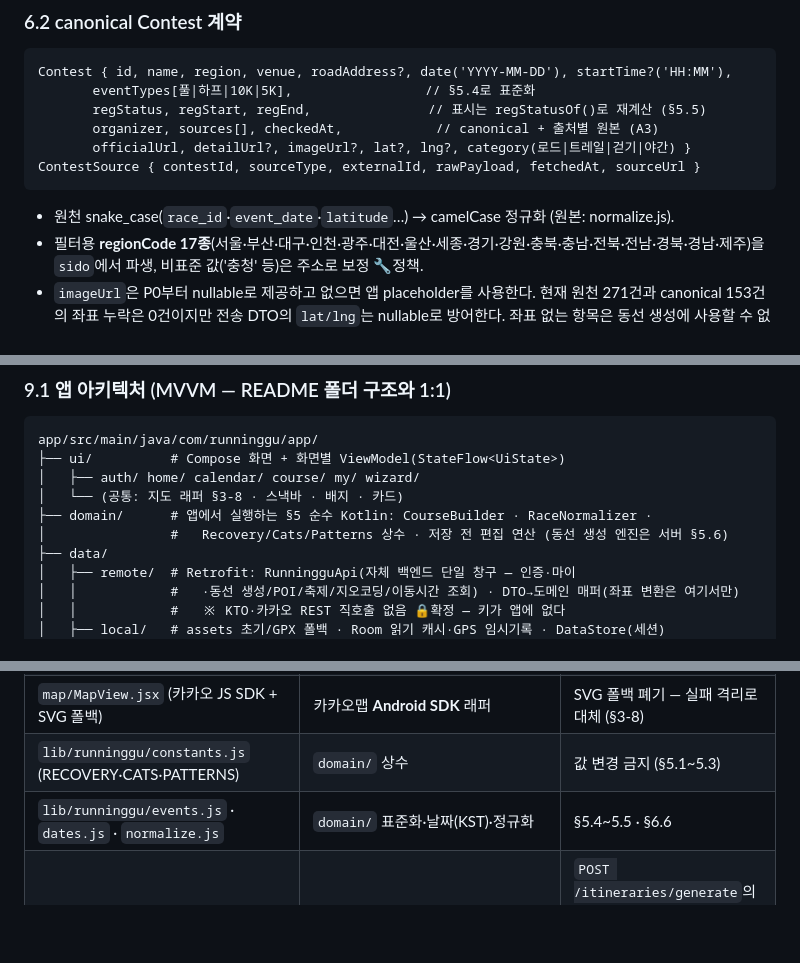
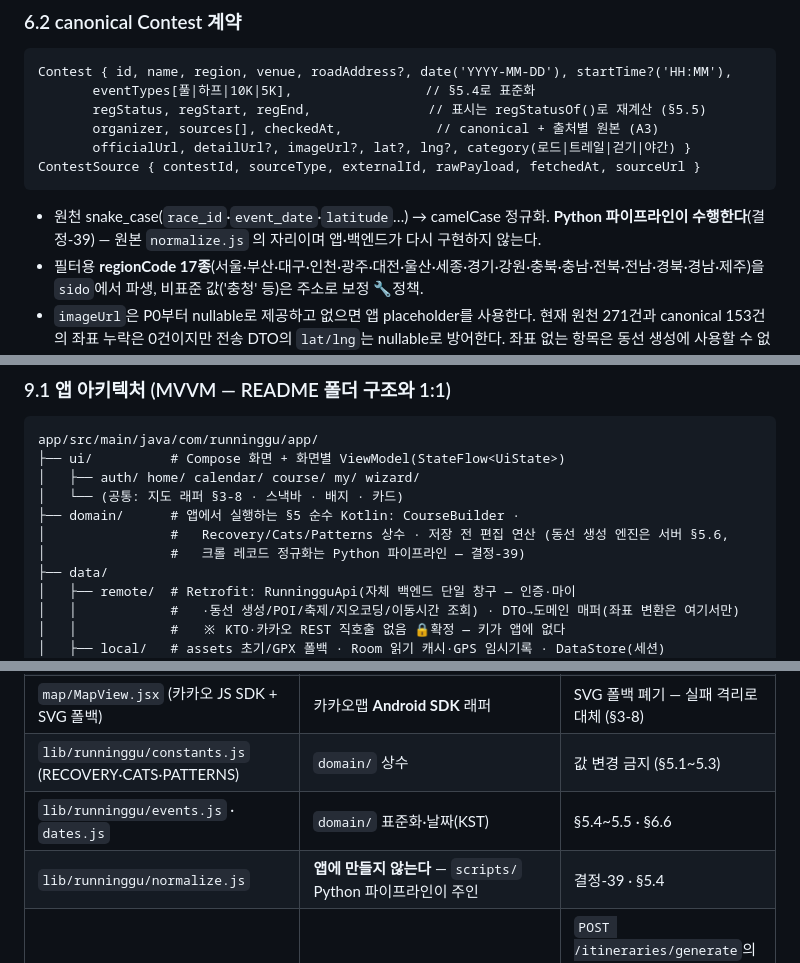
Before and after one commit to uuusun/RunningGu, a Markdown page: SPEC.md, 3 parts joined by grey strips. Drawn GitHub-style; blank space fills up the shorter version.

Commit message:
docs(spec): SPEC 안에 남아 있던 normalize 포팅 지시를 정리한다 (#90 리뷰)
같은 PR 에서 명세를 맞추라는 규칙(AGENTS 5장)인데 세 곳을 빠뜨렸다.

- §9.1 디렉터리 트리의 domain/ 설명에서 RaceNormalizer 를 뺐다
- AP-04 항목에서 normalize 를 빼고 "포팅하지 않는다" 와 근거를 적었다
- 부록 D 의 normalize.js 행을 "앱에 만들지 않는다 — scripts/ Python 파이프라인이 주인" 으로 갈랐다

§6.2 의 "원천 snake_case → camelCase 정규화 (원본: normalize.js)" 도 함께 손봤다.
지적받은 세 곳은 아니지만, 읽는 사람이 "그럼 이건 누가 하나" 로 되돌아올 자리라
Python 파이프라인이 수행한다고 명시했다.

````diff
--- a/SPEC.md
+++ b/SPEC.md
@@ -505,7 +505,7 @@ Contest { id, name, region, venue, roadAddress?, date('YYYY-MM-DD'), startTime?(
 ContestSource { contestId, sourceType, externalId, rawPayload, fetchedAt, sourceUrl }
 ```
 
-- 원천 snake_case(`race_id`·`event_date`·`latitude`…) → camelCase 정규화 (원본: normalize.js).
+- 원천 snake_case(`race_id`·`event_date`·`latitude`…) → camelCase 정규화. **Python 파이프라인이 수행한다**(결정-39) — 원본 `normalize.js` 의 자리이며 앱·백엔드가 다시 구현하지 않는다.
 - 필터용 **regionCode 17종**(서울·부산·대구·인천·광주·대전·울산·세종·경기·강원·충북·충남·전북·전남·경북·경남·제주)을 `sido`에서 파생, 비표준 값('충청' 등)은 주소로 보정 🔧정책.
 - `imageUrl`은 P0부터 nullable로 제공하고 없으면 앱 placeholder를 사용한다. 현재 원천 271건과 canonical 153건의 좌표 누락은 0건이지만 전송 DTO의 `lat/lng`는 nullable로 방어한다. 좌표 없는 항목은 동선 생성에 사용할 수 없다.
 - `startTime`은 원천에 출발 시각이 없거나 형식이 올바르지 않으면 nullable이다. PostgreSQL `CONTEST`는 `start_time`·`road_address`·`detail_url`을 nullable로 저장해 서버용 snapshot의 canonical 필드를 손실 없이 보존한다(결정-47).
@@ -716,8 +716,9 @@ app/src/main/java/com/runninggu/app/
 ├── ui/          # Compose 화면 + 화면별 ViewModel(StateFlow<UiState>)
 │   ├── auth/ home/ calendar/ course/ my/ wizard/
 │   └── (공통: 지도 래퍼 §3-8 · 스낵바 · 배지 · 카드)
-├── domain/      # 앱에서 실행하는 §5 순수 Kotlin: CourseBuilder · RaceNormalizer ·
-│                #   Recovery/Cats/Patterns 상수 · 저장 전 편집 연산 (동선 생성 엔진은 서버 §5.6)
+├── domain/      # 앱에서 실행하는 §5 순수 Kotlin: CourseBuilder ·
+│                #   Recovery/Cats/Patterns 상수 · 저장 전 편집 연산 (동선 생성 엔진은 서버 §5.6,
+│                #   크롤 레코드 정규화는 Python 파이프라인 — 결정-39)
 ├── data/
 │   ├── remote/  # Retrofit: RunningguApi(자체 백엔드 단일 창구 — 인증·마이
 │   │            #   ·동선 생성/POI/축제/지오코딩/이동시간 조회) · DTO→도메인 매퍼(좌표 변환은 여기서만)
@@ -1015,7 +1016,8 @@ app/src/main/java/com/runninggu/app/
 | `screens/*.jsx` (9개 화면) | `ui/<feature>/*Screen` Composable + ViewModel | 화면 매핑: §2.2 route |
 | `map/MapView.jsx` (카카오 JS SDK + SVG 폴백) | 카카오맵 **Android SDK** 래퍼 | SVG 폴백 폐기 — 실패 격리로 대체 (§3-8) |
 | `lib/runninggu/constants.js` (RECOVERY·CATS·PATTERNS) | `domain/` 상수 | 값 변경 금지 (§5.1~5.3) |
-| `lib/runninggu/events.js` · `dates.js` · `normalize.js` | `domain/` 표준화·날짜(KST)·정규화 | §5.4~5.5 · §6.6 |
+| `lib/runninggu/events.js` · `dates.js` | `domain/` 표준화·날짜(KST) | §5.4~5.5 · §6.6 |
+| `lib/runninggu/normalize.js` | **앱에 만들지 않는다** — `scripts/` Python 파이프라인이 주인 | 결정-39 · §5.4 |
 | `lib/runninggu/engine.js` `buildItinerary` | 백엔드 `ItineraryGenerationService` | `POST /itineraries/generate`의 서버 규칙 엔진. **walk 블록 제거 반영** (§5.6). PR #22 앱 `ItineraryEngine`은 이식 참고·테스트 기준이며 운영 UI에 연결하지 않음(결정-41) |
 | `lib/runninggu/edits.js` | `domain/` 편집 연산 (불변) | §5.7 |
 | `lib/runninggu/courses.js` (빌더) | 서버 큐레이션 course API + 앱 오프라인 CourseBuilder | §5.8 큐레이션 규칙 |
````
Also changed, not shown: other parts of SPEC.md (+1 -1 lines).
